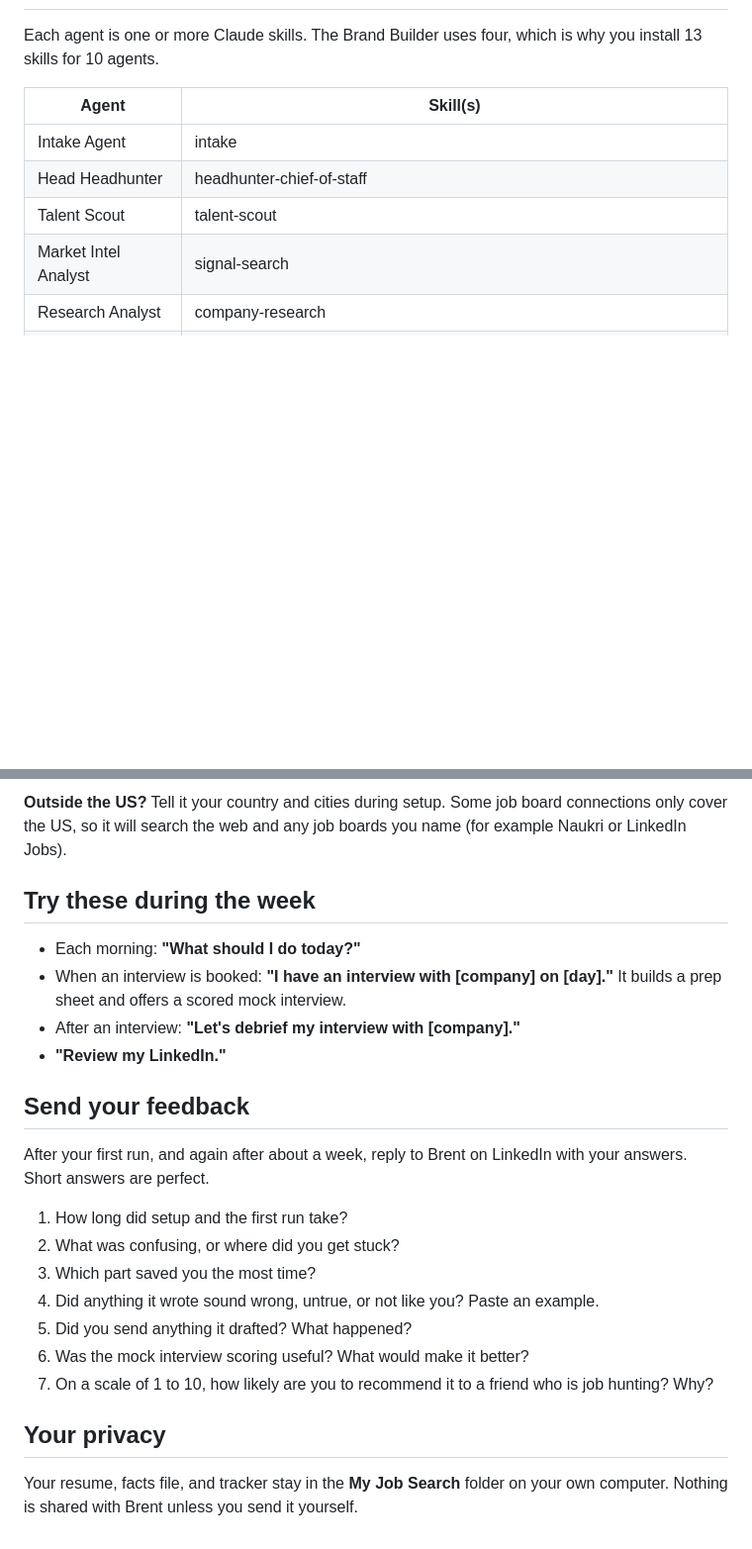
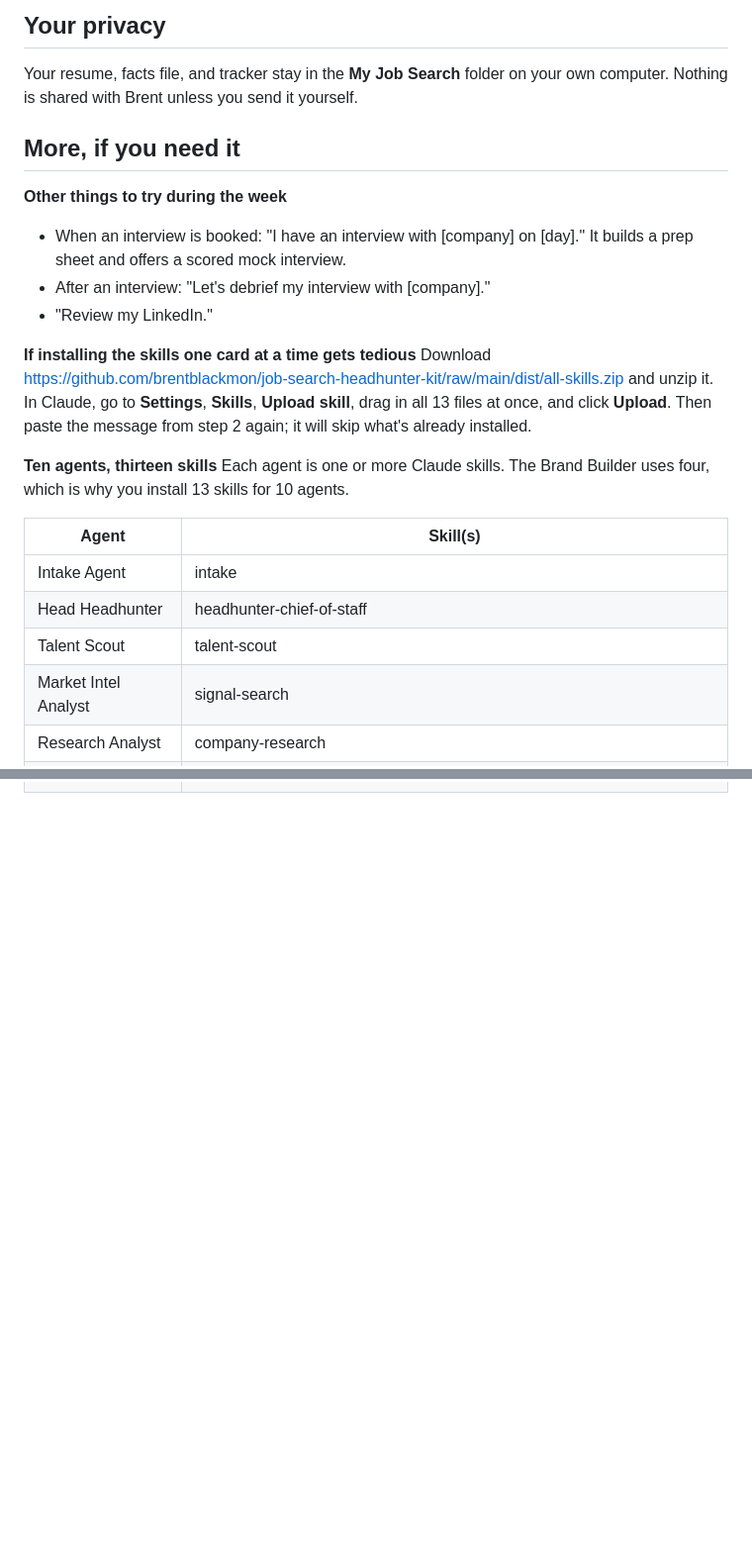
Before and after one commit to brentblackmon/job-search-headhunter-kit, a Markdown page: TESTING.md, 2 parts joined by grey strips. Shown at 99% size. Rendered like a GitHub page; blank space fills up the shorter version.

```diff
--- a/TESTING.md
+++ b/TESTING.md
@@ -10,3 +52,17 @@ Plan on about 30 minutes for the first run, then 15 minutes a day.
+## Your privacy
+Your resume, facts file, and tracker stay in the **My Job Search** folder on your own computer. Nothing is shared with Brent unless you send it yourself.
+
+## More, if you need it
+
+**Other things to try during the week**
+- When an interview is booked: "I have an interview with [company] on [day]." It builds a prep sheet and offers a scored mock interview.
+- After an interview: "Let's debrief my interview with [company]."
+- "Review my LinkedIn."
+
+**If installing the skills one card at a time gets tedious**
+Download https://github.com/brentblackmon/job-search-headhunter-kit/raw/main/dist/all-skills.zip and unzip it. In Claude, go to **Settings**, **Skills**, **Upload skill**, drag in all 13 files at once, and click **Upload**. Then paste the message from step 2 again; it will skip what's already installed.
+
+**Ten agents, thirteen skills**
 Each agent is one or more Claude skills. The Brand Builder uses four, which is why you install 13 skills for 10 agents.
 
 | Agent | Skill(s) |
@@ -66,21 +79,0 @@ Each agent is one or more Claude skills. The Brand Builder uses four, which is w
-**Outside the US?** Tell it your country and cities during setup. Some job board connections only cover the US, so it will search the web and any job boards you name (for example Naukri or LinkedIn Jobs).
-
-## Try these during the week
-- Each morning: **"What should I do today?"**
-- When an interview is booked: **"I have an interview with [company] on [day]."** It builds a prep sheet and offers a scored mock interview.
-- After an interview: **"Let's debrief my interview with [company]."**
-- **"Review my LinkedIn."**
-
-## Send your feedback
-After your first run, and again after about a week, reply to Brent on LinkedIn with your answers. Short answers are perfect.
-
-1. How long did setup and the first run take?
-2. What was confusing, or where did you get stuck?
-3. Which part saved you the most time?
-4. Did anything it wrote sound wrong, untrue, or not like you? Paste an example.
-5. Did you send anything it drafted? What happened?
-6. Was the mock interview scoring useful? What would make it better?
-7. On a scale of 1 to 10, how likely are you to recommend it to a friend who is job hunting? Why?
-
-## Your privacy
-Your resume, facts file, and tracker stay in the **My Job Search** folder on your own computer. Nothing is shared with Brent unless you send it yourself.
```
Also changed, not shown: other parts of TESTING.md (+46 -46 lines).
